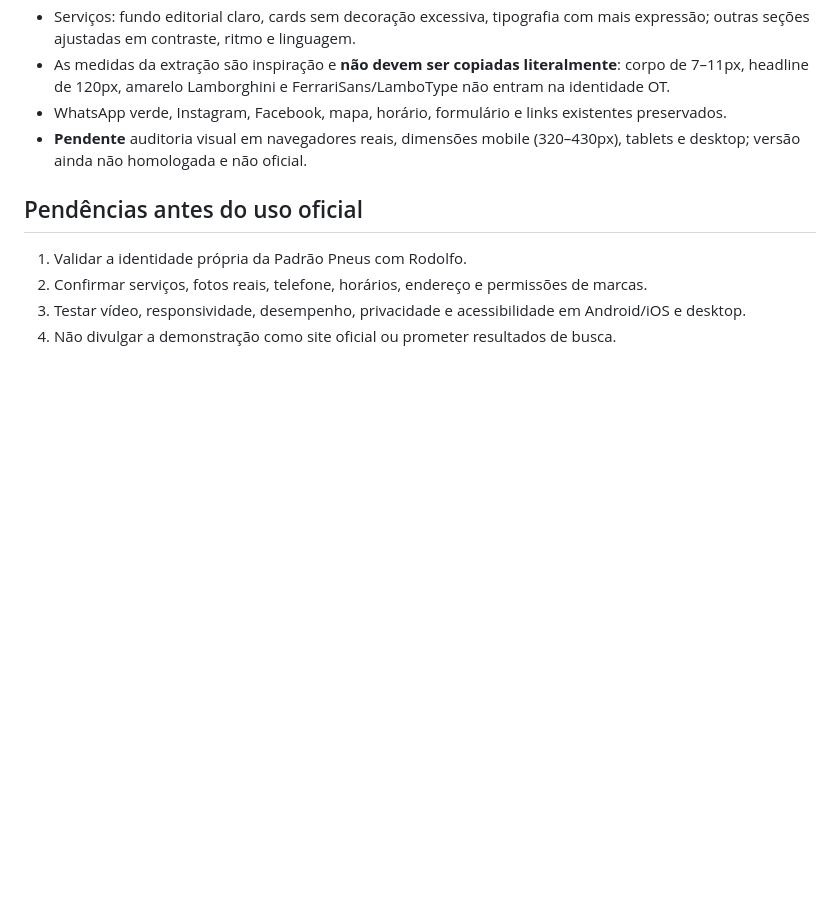
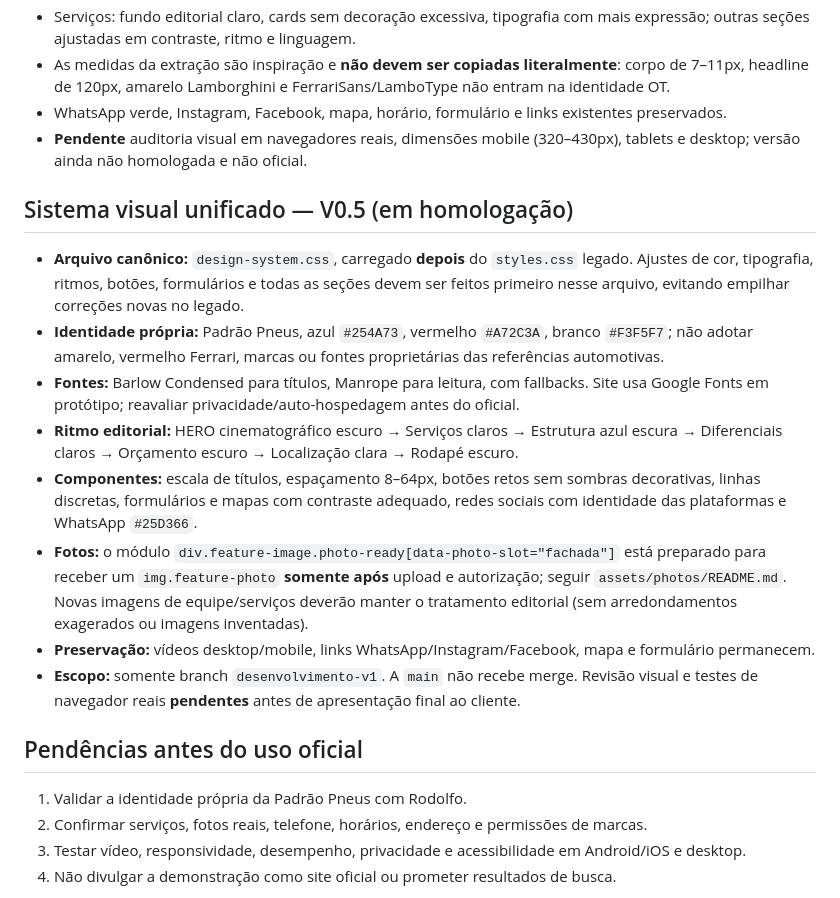
Before and after one commit to olegariotech-site/padrao-pneus, a Markdown page: README.md, the part around the change. Drawn GitHub-style; blank space fills up the shorter version.

Commit message:
docs(design): documentar V0.5 e roteiro de fotos futuras

```diff
--- a/README.md
+++ b/README.md
@@ -73,6 +73,17 @@ Não modificar a main nem configurar o domínio do cliente nesta fase.
 - WhatsApp verde, Instagram, Facebook, mapa, horário, formulário e links existentes preservados.
 - **Pendente** auditoria visual em navegadores reais, dimensões mobile (320–430px), tablets e desktop; versão ainda não homologada e não oficial.
 
+## Sistema visual unificado — V0.5 (em homologação)
+
+- **Arquivo canônico:** `design-system.css`, carregado **depois** do `styles.css` legado. Ajustes de cor, tipografia, ritmos, botões, formulários e todas as seções devem ser feitos primeiro nesse arquivo, evitando empilhar correções novas no legado.
+- **Identidade própria:** Padrão Pneus, azul `#254A73`, vermelho `#A72C3A`, branco `#F3F5F7`; não adotar amarelo, vermelho Ferrari, marcas ou fontes proprietárias das referências automotivas.
+- **Fontes:** Barlow Condensed para títulos, Manrope para leitura, com fallbacks. Site usa Google Fonts em protótipo; reavaliar privacidade/auto-hospedagem antes do oficial.
+- **Ritmo editorial:** HERO cinematográfico escuro → Serviços claros → Estrutura azul escura → Diferenciais claros → Orçamento escuro → Localização clara → Rodapé escuro.
+- **Componentes:** escala de títulos, espaçamento 8–64px, botões retos sem sombras decorativas, linhas discretas, formulários e mapas com contraste adequado, redes sociais com identidade das plataformas e WhatsApp `#25D366`.
+- **Fotos:** o módulo `div.feature-image.photo-ready[data-photo-slot="fachada"]` está preparado para receber um `img.feature-photo` **somente após** upload e autorização; seguir `assets/photos/README.md`. Novas imagens de equipe/serviços deverão manter o tratamento editorial (sem arredondamentos exagerados ou imagens inventadas).
+- **Preservação:** vídeos desktop/mobile, links WhatsApp/Instagram/Facebook, mapa e formulário permanecem.
+- **Escopo:** somente branch `desenvolvimento-v1`. A `main` não recebe merge. Revisão visual e testes de navegador reais **pendentes** antes de apresentação final ao cliente.
+
 ## Pendências antes do uso oficial
 
 1. Validar a identidade própria da Padrão Pneus com Rodolfo.
```
